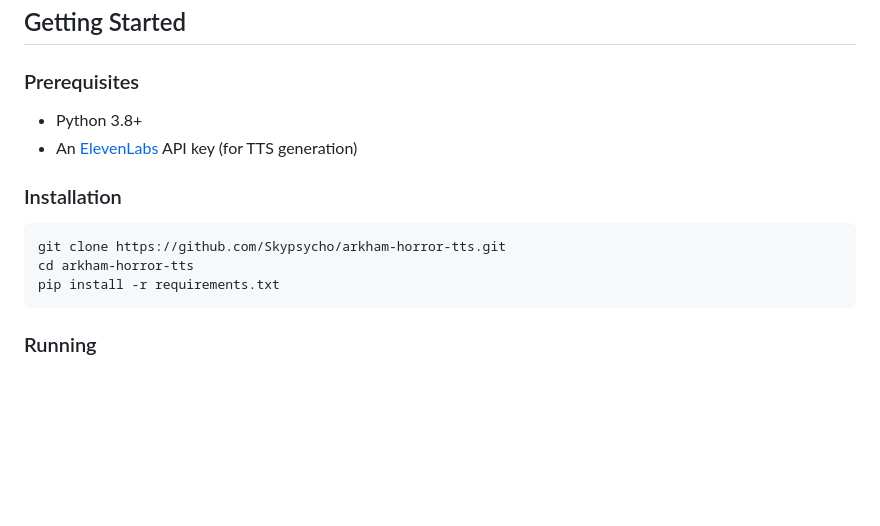
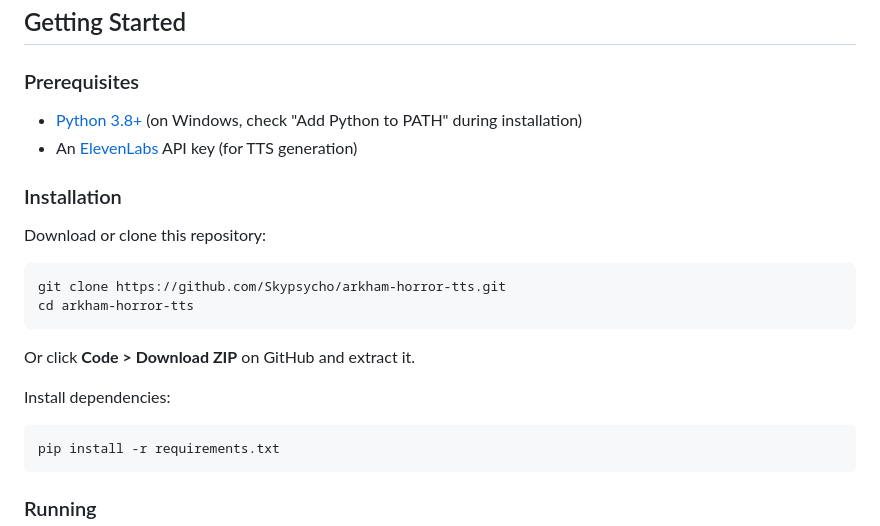
Before and after one commit to Skypsycho/arkham-horror-tts, a Markdown page: README.md, the part around the change. Rendered like a GitHub page; blank space fills up the shorter version.

Commit message:
Improve README prerequisites and installation for Windows users
Co-Authored-By: Claude Opus 4.6 (1M context) <noreply@anthropic.com>

````diff
--- a/README.md
+++ b/README.md
@@ -20,14 +20,23 @@ Browse, organize, and play generated audio from a library interface — or attac
 
 ### Prerequisites
 
-- Python 3.8+
+- [Python 3.8+](https://www.python.org/downloads/) (on Windows, check "Add Python to PATH" during installation)
 - An [ElevenLabs](https://elevenlabs.io) API key (for TTS generation)
 
 ### Installation
 
+Download or clone this repository:
+
 ```bash
 git clone https://github.com/Skypsycho/arkham-horror-tts.git
 cd arkham-horror-tts
+```
+
+Or click **Code > Download ZIP** on GitHub and extract it.
+
+Install dependencies:
+
+```bash
 pip install -r requirements.txt
 ```
 
````
